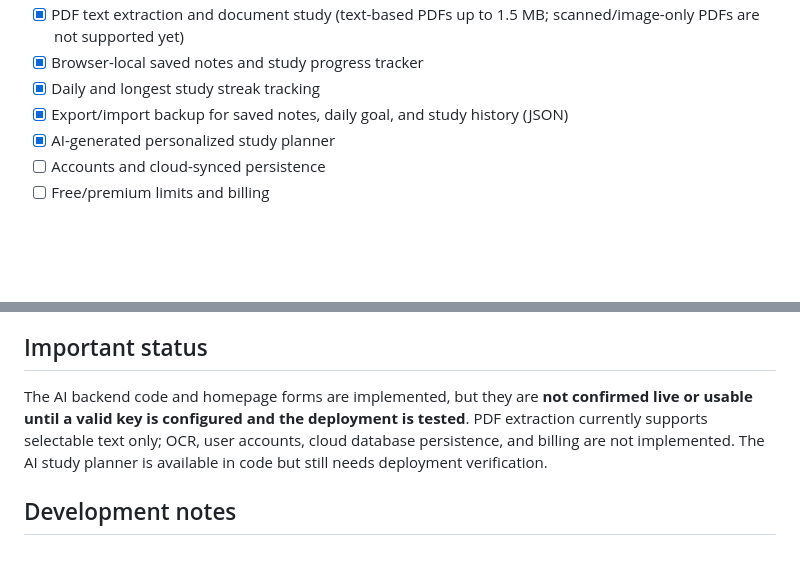
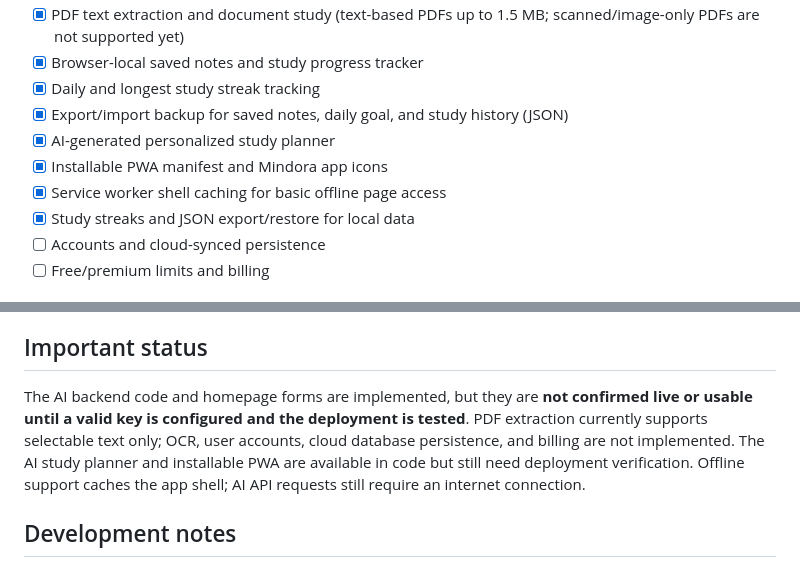
Before and after one commit to umer714/FF-Likes-Hub, a Markdown page: README.md, 2 parts joined by grey strips. GitHub-like rendering; blank space fills up the shorter version.

Commit message:
Document PWA, offline shell, streaks and backups

```diff
--- a/README.md
+++ b/README.md
@@ -15,6 +15,9 @@ Mindora is an AI-powered study and notes platform in development. The responsive
 - [x] Daily and longest study streak tracking
 - [x] Export/import backup for saved notes, daily goal, and study history (JSON)
 - [x] AI-generated personalized study planner
+- [x] Installable PWA manifest and Mindora app icons
+- [x] Service worker shell caching for basic offline page access
+- [x] Study streaks and JSON export/restore for local data
 - [ ] Accounts and cloud-synced persistence
 - [ ] Free/premium limits and billing
 
@@ -52,7 +55,7 @@ JSON body fields: `subject` (required, up to 100 characters), `examDate` (option
 AI usage may incur provider charges. Review your provider's pricing and usage limits before enabling it publicly.
 
 ## Important status
-The AI backend code and homepage forms are implemented, but they are **not confirmed live or usable until a valid key is configured and the deployment is tested**. PDF extraction currently supports selectable text only; OCR, user accounts, cloud database persistence, and billing are not implemented. The AI study planner is available in code but still needs deployment verification.
+The AI backend code and homepage forms are implemented, but they are **not confirmed live or usable until a valid key is configured and the deployment is tested**. PDF extraction currently supports selectable text only; OCR, user accounts, cloud database persistence, and billing are not implemented. The AI study planner and installable PWA are available in code but still need deployment verification. Offline support caches the app shell; AI API requests still require an internet connection.
 
 ## Development notes
 This repository was originally used for a Free Fire project and is being converted in stages. Some legacy files may remain until they can be safely reviewed and removed. Never commit API keys, credentials, or environment files. Validate user input and uploaded files before processing.
```
